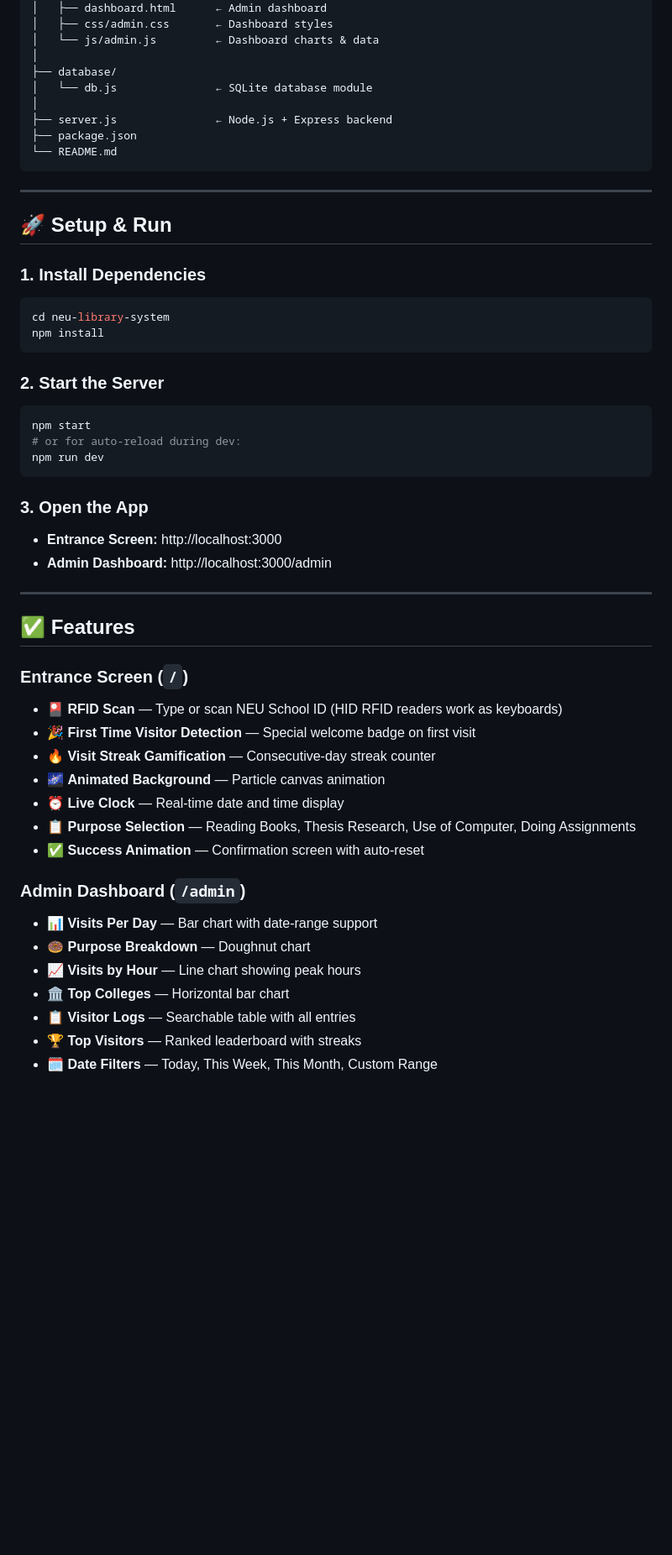
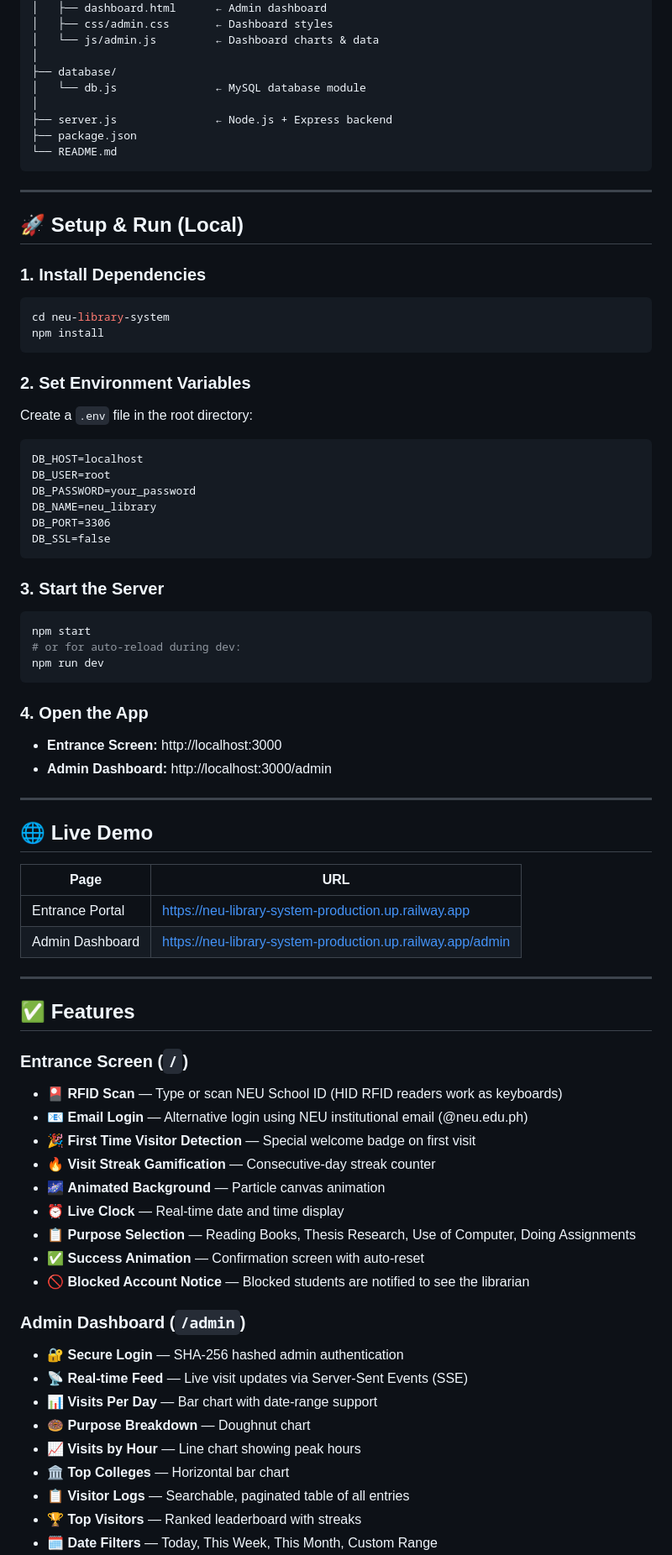
Before and after one commit to jorusjunio/neu-library-system, a Markdown page: README.md, the part around one of its changes. Shown at 84% size. GitHub-like rendering; blank space fills up the shorter version.

````diff
--- a/README.md
+++ b/README.md
@@ -20,7 +20,7 @@ neu-library-system/
 │   └── js/admin.js         ← Dashboard charts & data
 │
 ├── database/
-│   └── db.js               ← SQLite database module
+│   └── db.js               ← MySQL database module
 │
 ├── server.js               ← Node.js + Express backend
 ├── package.json
@@ -29,7 +29,7 @@ neu-library-system/
 
 ---
 
-## 🚀 Setup & Run
+## 🚀 Setup & Run (Local)
 
 ### 1. Install Dependencies
 ```bash
@@ -37,16 +37,36 @@ cd neu-library-system
 npm install
 ```
 
-### 2. Start the Server
+### 2. Set Environment Variables
+Create a `.env` file in the root directory:
+```
+DB_HOST=localhost
+DB_USER=root
+DB_PASSWORD=your_password
+DB_NAME=neu_library
+DB_PORT=3306
+DB_SSL=false
+```
+
+### 3. Start the Server
 ```bash
 npm start
 # or for auto-reload during dev:
 npm run dev
 ```
 
-### 3. Open the App
+### 4. Open the App
 - **Entrance Screen:** http://localhost:3000
 - **Admin Dashboard:** http://localhost:3000/admin
+
+---
+
+## 🌐 Live Demo
+
+| Page | URL |
+|---|---|
+| Entrance Portal | https://neu-library-system-production.up.railway.app |
+| Admin Dashboard | https://neu-library-system-production.up.railway.app/admin |
 
 ---
 
@@ -54,18 +74,22 @@ npm run dev
 
 ### Entrance Screen (`/`)
 - 🎴 **RFID Scan** — Type or scan NEU School ID (HID RFID readers work as keyboards)
+- 📧 **Email Login** — Alternative login using NEU institutional email (@neu.edu.ph)
 - 🎉 **First Time Visitor Detection** — Special welcome badge on first visit
 - 🔥 **Visit Streak Gamification** — Consecutive-day streak counter
 - 🌌 **Animated Background** — Particle canvas animation
 - ⏰ **Live Clock** — Real-time date and time display
 - 📋 **Purpose Selection** — Reading Books, Thesis Research, Use of Computer, Doing Assignments
 - ✅ **Success Animation** — Confirmation screen with auto-reset
+- 🚫 **Blocked Account Notice** — Blocked students are notified to see the librarian
 
 ### Admin Dashboard (`/admin`)
+- 🔐 **Secure Login** — SHA-256 hashed admin authentication
+- 📡 **Real-time Feed** — Live visit updates via Server-Sent Events (SSE)
 - 📊 **Visits Per Day** — Bar chart with date-range support
 - 🍩 **Purpose Breakdown** — Doughnut chart
 - 📈 **Visits by Hour** — Line chart showing peak hours
 - 🏛️ **Top Colleges** — Horizontal bar chart
-- 📋 **Visitor Logs** — Searchable table with all entries
+- 📋 **Visitor Logs** — Searchable, paginated table of all entries
 - 🏆 **Top Visitors** — Ranked leaderboard with streaks
 - 🗓️ **Date Filters** — Today, This Week, This Month, Custom Range
````
Also changed, not shown: other parts of README.md (+63 -27 lines).
